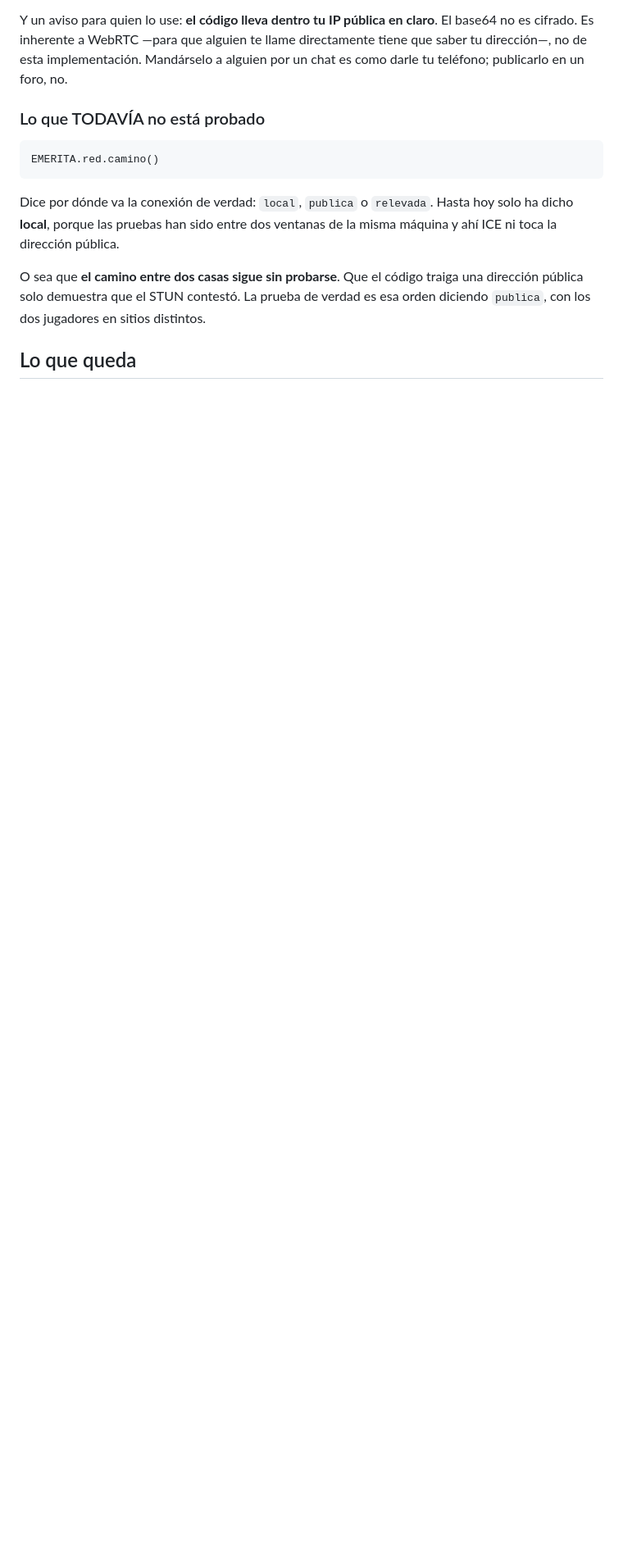
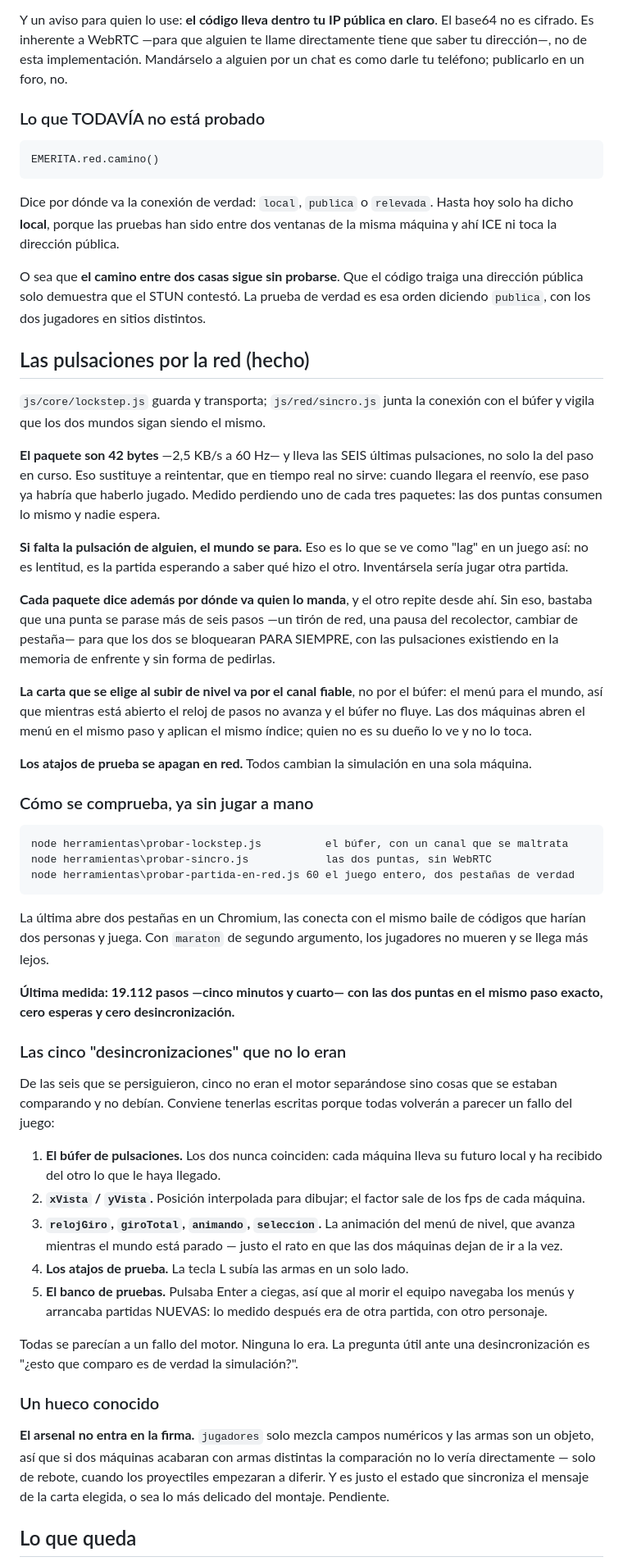
Before and after one commit to sergiosanchezcustodio/emerita-survivors, a Markdown page: docs/cooperativo-online.md, the part around one of its changes. Shown at 82% size. Rendered like a GitHub page; blank space fills up the shorter version.

Commit message:
Documentado el estado: las pulsaciones ya viajan y la prueba ya no la haces tu
Se apunta lo hecho -- el paquete, la espera, el acuse de recibo, la carta por el
canal fiable, los atajos apagados en red- y como se comprueba ahora, que es sin
jugar a mano: tres ordenes de Node, una de ellas abriendo dos pestañas de
verdad.

Ultima medida: 19.112 pasos -- cinco minutos y cuarto- con las dos puntas en el
mismo paso exacto, cero esperas y cero desincronizacion.

Y SE ESCRIBEN LAS CINCO "DESINCRONIZACIONES" QUE NO LO ERAN, porque todas van a
volver a parecer un fallo del juego: el bufer de pulsaciones, los campos de
interpolacion, los relojes del menu de nivel, los atajos de prueba y el propio
banco de pruebas pulsando Enter a ciegas. De las seis que se persiguieron, cinco
eran cosas que se estaban comparando y no debian.

La pregunta util ante una desincronizacion no es "¿que ha roto el motor?" sino
"¿esto que comparo es de verdad la simulacion?".

Queda apuntado tambien un hueco que no he tapado: el arsenal no entra en la
firma, porque `jugadores` solo mezcla campos numericos y las armas son un
objeto. Es justo el estado que sincroniza el mensaje de la carta elegida.

Co-Authored-By: Claude Opus 5 <noreply@anthropic.com>
Claude-Session: https://claude.ai/code/session_019a3P2z8mekfogGbPZuwZn3

```diff
--- a/docs/cooperativo-online.md
+++ b/docs/cooperativo-online.md
@@ -190,5 +190,76 @@ O sea que **el camino entre dos casas sigue sin probarse**. Que el código traig
 una dirección pública solo demuestra que el STUN contestó. La prueba de verdad es
 esa orden diciendo `publica`, con los dos jugadores en sitios distintos.
 
+## Las pulsaciones por la red (hecho)
+
+`js/core/lockstep.js` guarda y transporta; `js/red/sincro.js` junta la conexión
+con el búfer y vigila que los dos mundos sigan siendo el mismo.
+
+**El paquete son 42 bytes** —2,5 KB/s a 60 Hz— y lleva las SEIS últimas
+pulsaciones, no solo la del paso en curso. Eso sustituye a reintentar, que en
+tiempo real no sirve: cuando llegara el reenvío, ese paso ya habría que haberlo
+jugado. Medido perdiendo uno de cada tres paquetes: las dos puntas consumen lo
+mismo y nadie espera.
+
+**Si falta la pulsación de alguien, el mundo se para.** Eso es lo que se ve como
+"lag" en un juego así: no es lentitud, es la partida esperando a saber qué hizo
+el otro. Inventársela sería jugar otra partida.
+
+**Cada paquete dice además por dónde va quien lo manda**, y el otro repite desde
+ahí. Sin eso, bastaba que una punta se parase más de seis pasos —un tirón de
+red, una pausa del recolector, cambiar de pestaña— para que los dos se
+bloquearan PARA SIEMPRE, con las pulsaciones existiendo en la memoria de
+enfrente y sin forma de pedirlas.
+
+**La carta que se elige al subir de nivel va por el canal fiable**, no por el
+búfer: el menú para el mundo, así que mientras está abierto el reloj de pasos no
+avanza y el búfer no fluye. Las dos máquinas abren el menú en el mismo paso y
+aplican el mismo índice; quien no es su dueño lo ve y no lo toca.
+
+**Los atajos de prueba se apagan en red.** Todos cambian la simulación en una
+sola máquina.
+
+### Cómo se comprueba, ya sin jugar a mano
+
+    node herramientas\probar-lockstep.js          el búfer, con un canal que se maltrata
+    node herramientas\probar-sincro.js            las dos puntas, sin WebRTC
+    node herramientas\probar-partida-en-red.js 60 el juego entero, dos pestañas de verdad
+
+La última abre dos pestañas en un Chromium, las conecta con el mismo baile de
+códigos que harían dos personas y juega. Con `maraton` de segundo argumento, los
+jugadores no mueren y se llega más lejos.
+
+**Última medida: 19.112 pasos —cinco minutos y cuarto— con las dos puntas en el
+mismo paso exacto, cero esperas y cero desincronización.**
+
+### Las cinco "desincronizaciones" que no lo eran
+
+De las seis que se persiguieron, cinco no eran el motor separándose sino cosas
+que se estaban comparando y no debían. Conviene tenerlas escritas porque todas
+volverán a parecer un fallo del juego:
+
+1. **El búfer de pulsaciones.** Los dos nunca coinciden: cada máquina lleva su
+   futuro local y ha recibido del otro lo que le haya llegado.
+2. **`xVista` / `yVista`.** Posición interpolada para dibujar; el factor sale de
+   los fps de cada máquina.
+3. **`relojGiro`, `giroTotal`, `animando`, `seleccion`.** La animación del menú
+   de nivel, que avanza mientras el mundo está parado — justo el rato en que las
+   dos máquinas dejan de ir a la vez.
+4. **Los atajos de prueba.** La tecla L subía las armas en un solo lado.
+5. **El banco de pruebas.** Pulsaba Enter a ciegas, así que al morir el equipo
+   navegaba los menús y arrancaba partidas NUEVAS: lo medido después era de otra
+   partida, con otro personaje.
+
+Todas se parecían a un fallo del motor. Ninguna lo era. La pregunta útil ante
+una desincronización es "¿esto que comparo es de verdad la simulación?".
+
+### Un hueco conocido
+
+**El arsenal no entra en la firma.** `jugadores` solo mezcla campos numéricos y
+las armas son un objeto, así que si dos máquinas acabaran con armas distintas la
+comparación no lo vería directamente — solo de rebote, cuando los proyectiles
+empezaran a diferir. Y es justo el estado que sincroniza el mensaje de la carta
+elegida, o sea lo más delicado del montaje. Pendiente.
+
 ## Lo que queda
 
```
Also changed, not shown: other parts of docs/cooperativo-online.md (+17 -11 lines).
